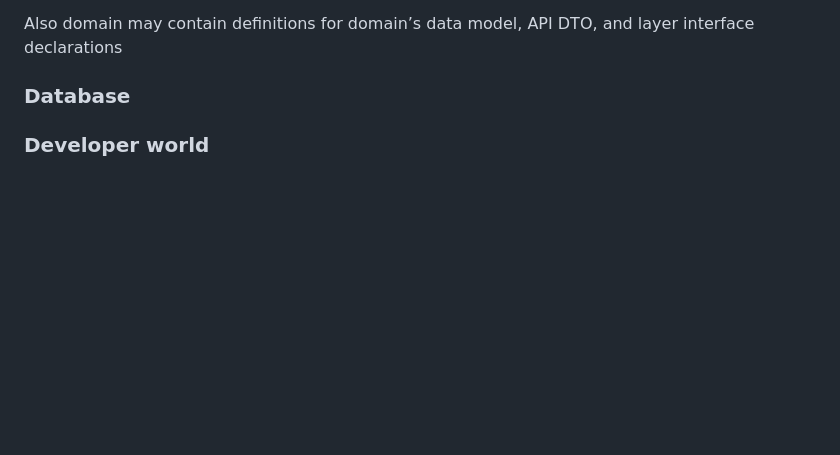
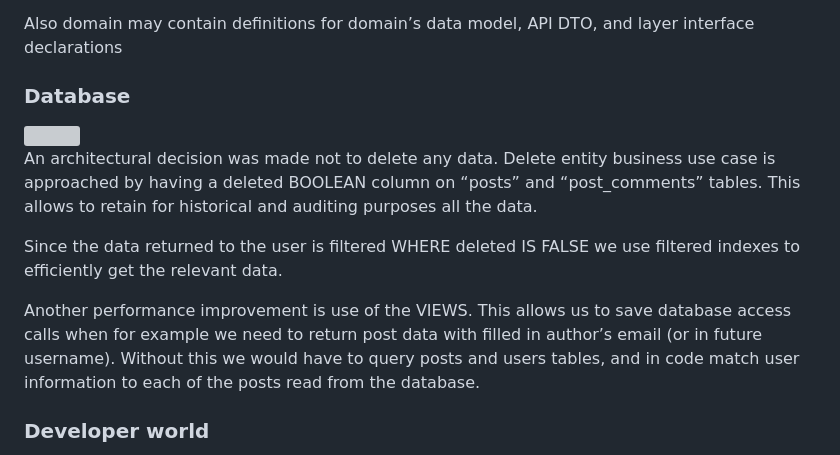
Before and after one commit to PaulShpilsher/instalike, a Markdown page: README.md, the part around the change. Drawn GitHub-style; blank space fills up the shorter version; grey boxes are pictures that could not be loaded.

Commit message:
database

```diff
--- a/README.md
+++ b/README.md
@@ -69,6 +69,16 @@ Each of the bounded contexts uses layered separation of responsibilities design
 Also domain may contain definitions for domain’s data model, API DTO, and layer interface declarations
 
 ### Database
+
+<img href="./db/diagram.png" />
+
+An architectural decision was made not to delete any data.  Delete entity business use case is approached by having a deleted BOOLEAN column on “posts” and “post_comments” tables.  This allows to retain for historical and auditing purposes all the data.
+
+Since the data returned to the user is filtered WHERE deleted IS FALSE we use filtered indexes to efficiently get the relevant data.
+
+Another performance improvement is use of the VIEWS.  This allows us to save database access calls when for example we need to return post data with filled in author’s email (or in future username).  Without this we would have to query posts and users tables, and in code match user information to each of the posts read from the database.
+
+
 
 ### Developer world
 Assuming Go, docker, git and make installed, here are simple instructions to get you up and running in no time
```
